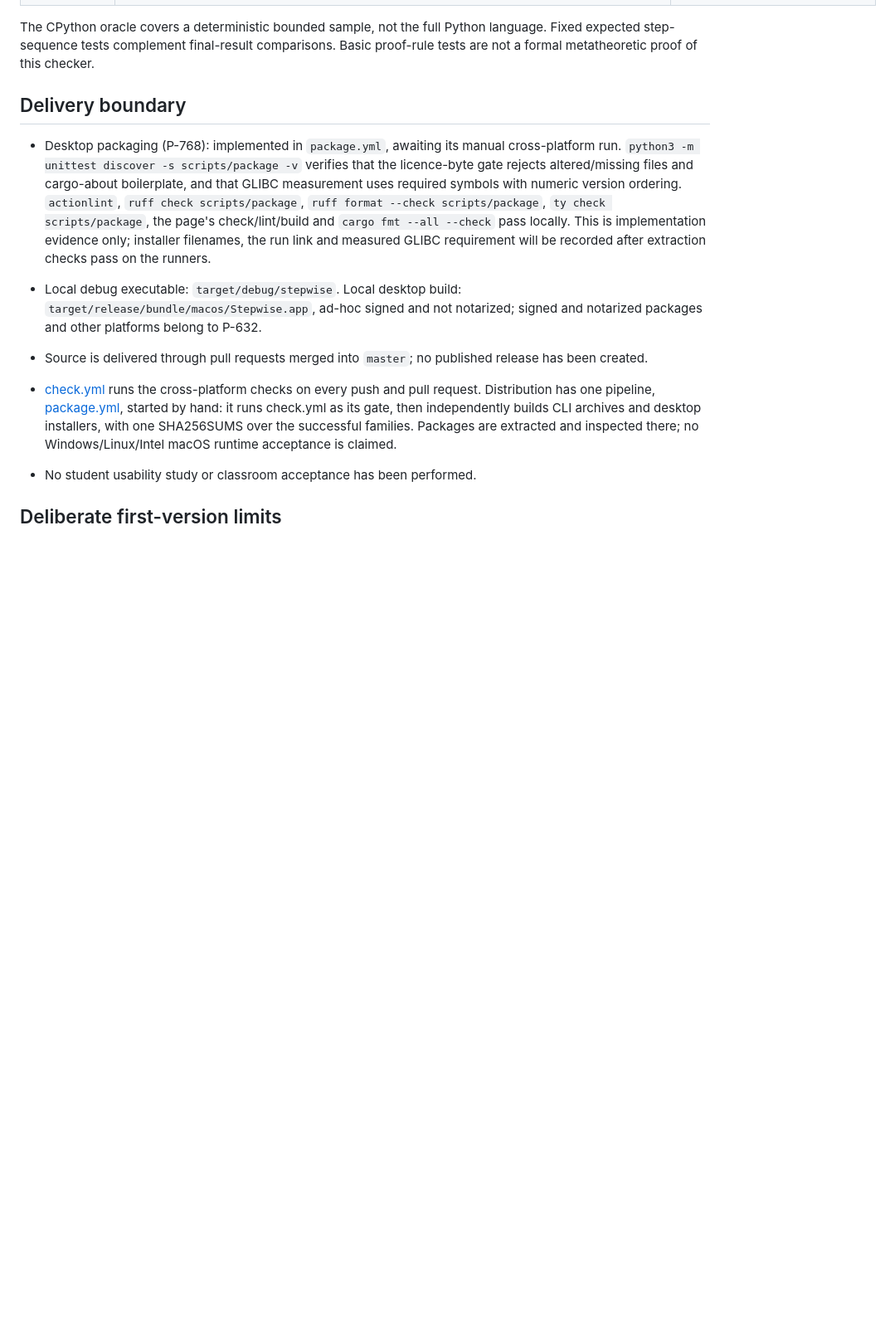
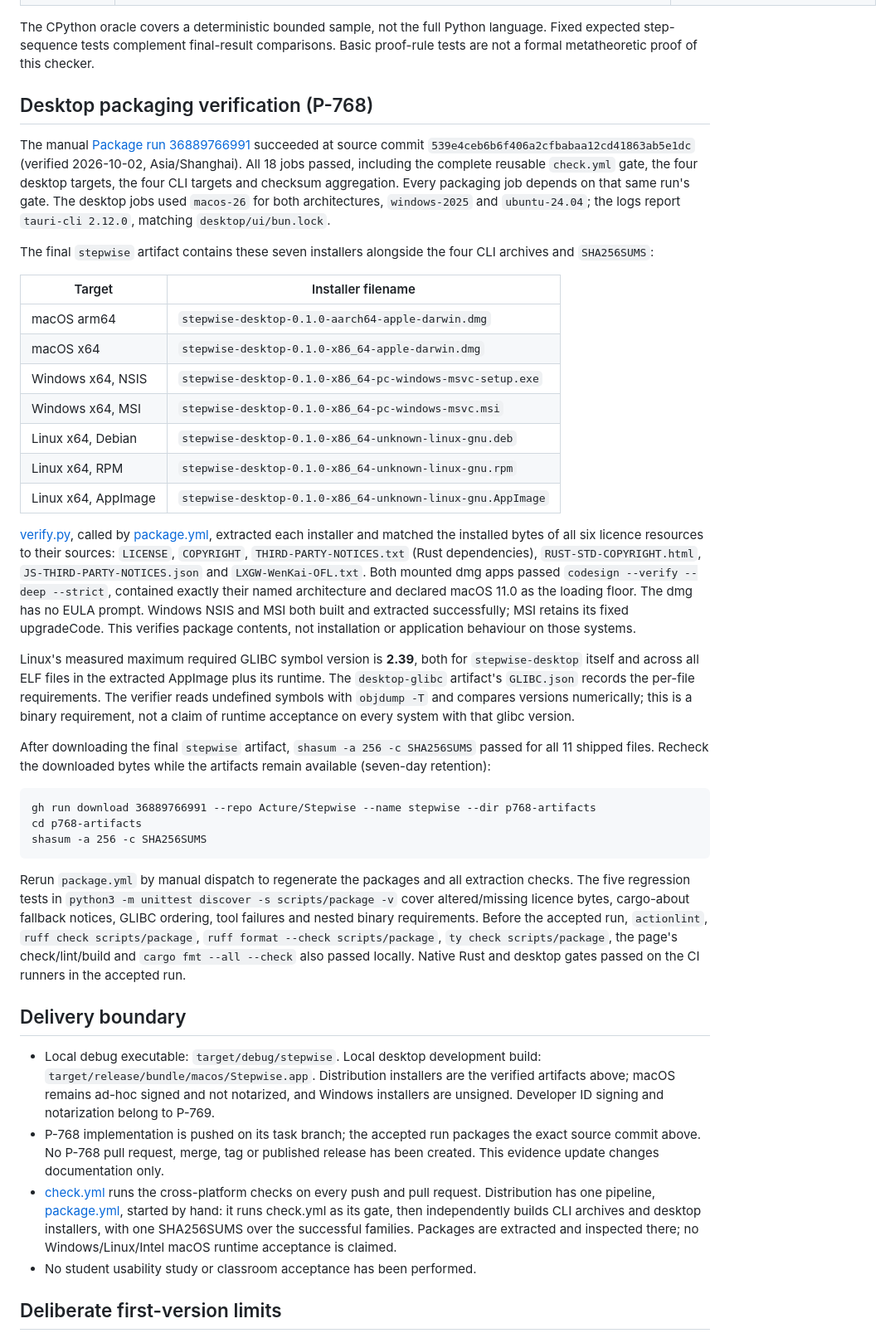
Before and after one commit to Acture/Stepwise, a Markdown page: STATUS.md, the part around one of its changes. Shown at 83% size. Rendered like a GitHub page; blank space fills up the shorter version.

Commit message:
docs: record verified desktop packaging run

````diff
--- a/STATUS.md
+++ b/STATUS.md
@@ -82,12 +82,40 @@ Environment: macOS Apple Silicon, rustc 1.98.1, CPython 3.14.7.
 
 The CPython oracle covers a deterministic bounded sample, not the full Python language. Fixed expected step-sequence tests complement final-result comparisons. Basic proof-rule tests are not a formal metatheoretic proof of this checker.
 
+## Desktop packaging verification (P-768)
+
+The manual [Package run 36889766991](https://github.com/Acture/Stepwise/actions/runs/36889766991) succeeded at source commit `539e4ceb6b6f406a2cfbabaa12cd41863ab5e1dc` (verified 2026-10-02, Asia/Shanghai). All 18 jobs passed, including the complete reusable `check.yml` gate, the four desktop targets, the four CLI targets and checksum aggregation. Every packaging job depends on that same run's gate. The desktop jobs used `macos-26` for both architectures, `windows-2025` and `ubuntu-24.04`; the logs report `tauri-cli 2.12.0`, matching `desktop/ui/bun.lock`.
+
+The final `stepwise` artifact contains these seven installers alongside the four CLI archives and `SHA256SUMS`:
+
+| Target | Installer filename |
+| --- | --- |
+| macOS arm64 | `stepwise-desktop-0.1.0-aarch64-apple-darwin.dmg` |
+| macOS x64 | `stepwise-desktop-0.1.0-x86_64-apple-darwin.dmg` |
+| Windows x64, NSIS | `stepwise-desktop-0.1.0-x86_64-pc-windows-msvc-setup.exe` |
+| Windows x64, MSI | `stepwise-desktop-0.1.0-x86_64-pc-windows-msvc.msi` |
+| Linux x64, Debian | `stepwise-desktop-0.1.0-x86_64-unknown-linux-gnu.deb` |
+| Linux x64, RPM | `stepwise-desktop-0.1.0-x86_64-unknown-linux-gnu.rpm` |
+| Linux x64, AppImage | `stepwise-desktop-0.1.0-x86_64-unknown-linux-gnu.AppImage` |
+
+[verify.py](scripts/package/verify.py), called by [package.yml](.github/workflows/package.yml), extracted each installer and matched the installed bytes of all six licence resources to their sources: `LICENSE`, `COPYRIGHT`, `THIRD-PARTY-NOTICES.txt` (Rust dependencies), `RUST-STD-COPYRIGHT.html`, `JS-THIRD-PARTY-NOTICES.json` and `LXGW-WenKai-OFL.txt`. Both mounted dmg apps passed `codesign --verify --deep --strict`, contained exactly their named architecture and declared macOS 11.0 as the loading floor. The dmg has no EULA prompt. Windows NSIS and MSI both built and extracted successfully; MSI retains its fixed upgradeCode. This verifies package contents, not installation or application behaviour on those systems.
+
+Linux's measured maximum required GLIBC symbol version is **2.39**, both for `stepwise-desktop` itself and across all ELF files in the extracted AppImage plus its runtime. The `desktop-glibc` artifact's `GLIBC.json` records the per-file requirements. The verifier reads undefined symbols with `objdump -T` and compares versions numerically; this is a binary requirement, not a claim of runtime acceptance on every system with that glibc version.
+
+After downloading the final `stepwise` artifact, `shasum -a 256 -c SHA256SUMS` passed for all 11 shipped files. Recheck the downloaded bytes while the artifacts remain available (seven-day retention):
+
+```fish
+gh run download 36889766991 --repo Acture/Stepwise --name stepwise --dir p768-artifacts
+cd p768-artifacts
+shasum -a 256 -c SHA256SUMS
+```
+
+Rerun `package.yml` by manual dispatch to regenerate the packages and all extraction checks. The five regression tests in `python3 -m unittest discover -s scripts/package -v` cover altered/missing licence bytes, cargo-about fallback notices, GLIBC ordering, tool failures and nested binary requirements. Before the accepted run, `actionlint`, `ruff check scripts/package`, `ruff format --check scripts/package`, `ty check scripts/package`, the page's check/lint/build and `cargo fmt --all --check` also passed locally. Native Rust and desktop gates passed on the CI runners in the accepted run.
+
 ## Delivery boundary
 
-- Desktop packaging (P-768): implemented in `package.yml`, awaiting its manual cross-platform run. `python3 -m unittest discover -s scripts/package -v` verifies that the licence-byte gate rejects altered/missing files and cargo-about boilerplate, and that GLIBC measurement uses required symbols with numeric version ordering. `actionlint`, `ruff check scripts/package`, `ruff format --check scripts/package`, `ty check scripts/package`, the page's check/lint/build and `cargo fmt --all --check` pass locally. This is implementation evidence only; installer filenames, the run link and measured GLIBC requirement will be recorded after extraction checks pass on the runners.
-
-- Local debug executable: `target/debug/stepwise`. Local desktop build: `target/release/bundle/macos/Stepwise.app`, ad-hoc signed and not notarized; signed and notarized packages and other platforms belong to P-632.
-- Source is delivered through pull requests merged into `master`; no published release has been created.
+- Local debug executable: `target/debug/stepwise`. Local desktop development build: `target/release/bundle/macos/Stepwise.app`. Distribution installers are the verified artifacts above; macOS remains ad-hoc signed and not notarized, and Windows installers are unsigned. Developer ID signing and notarization belong to P-769.
+- P-768 implementation is pushed on its task branch; the accepted run packages the exact source commit above. No P-768 pull request, merge, tag or published release has been created. This evidence update changes documentation only.
 - [check.yml](.github/workflows/check.yml) runs the cross-platform checks on every push and pull request. Distribution has one pipeline, [package.yml](.github/workflows/package.yml), started by hand: it runs check.yml as its gate, then independently builds CLI archives and desktop installers, with one SHA256SUMS over the successful families. Packages are extracted and inspected there; no Windows/Linux/Intel macOS runtime acceptance is claimed.
 - No student usability study or classroom acceptance has been performed.
 
````
Also changed, not shown: other parts of STATUS.md (+1 -1 lines).
